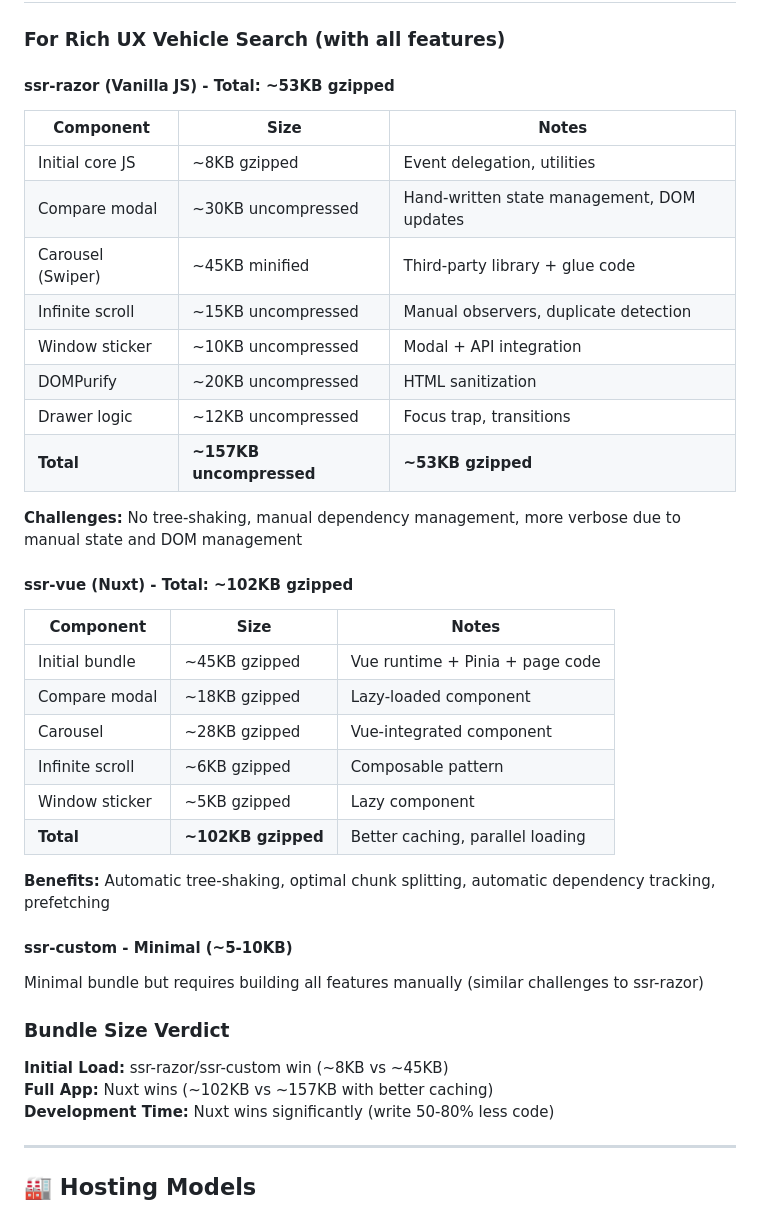
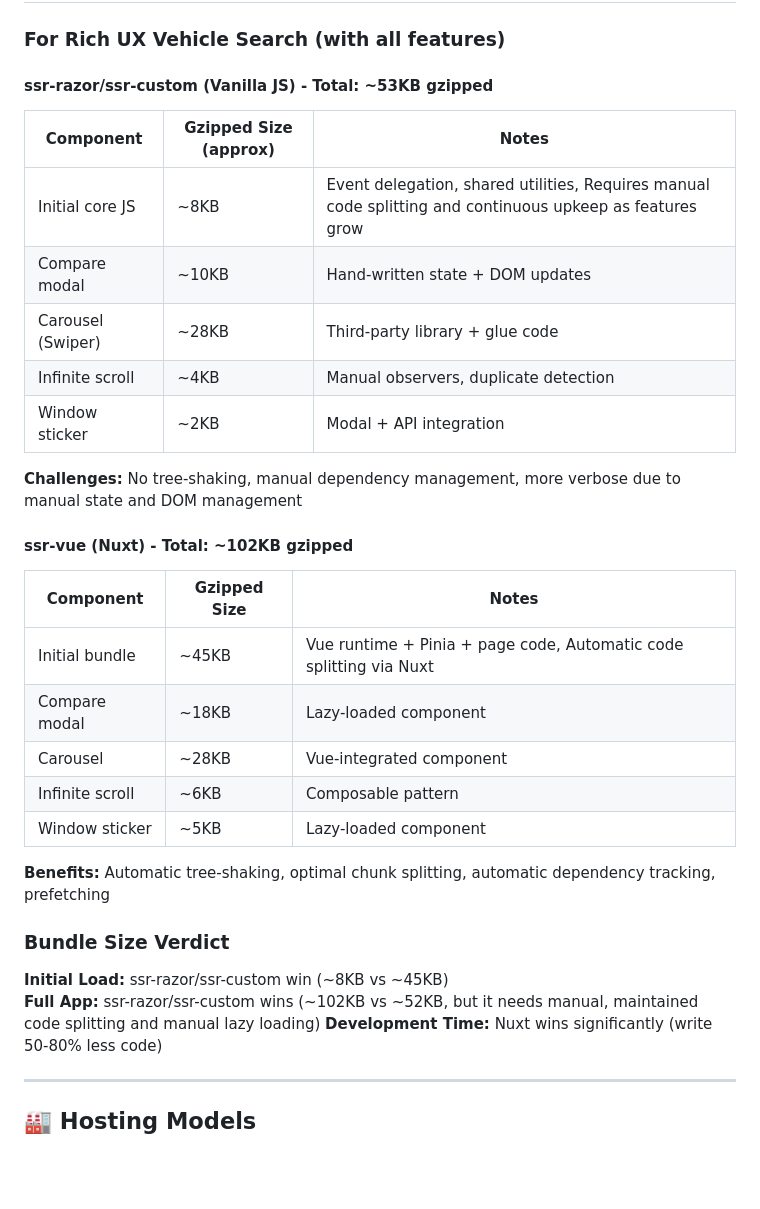
Before and after one commit to sheibeck/ssr-compare, a Markdown page: README.md, the part around the change. Drawn GitHub-style; blank space fills up the shorter version.

Commit message:
master: Update bundle size comparisons

```diff
--- a/README.md
+++ b/README.md
@@ -525,42 +525,34 @@ For projects requiring rich UX features like vehicle search:
 
 ### For Rich UX Vehicle Search (with all features)
 
-#### ssr-razor (Vanilla JS) - Total: ~53KB gzipped
+#### ssr-razor/ssr-custom (Vanilla JS) - Total: ~53KB gzipped
 
-| Component | Size | Notes |
-|-----------|------|-------|
-| Initial core JS | ~8KB gzipped | Event delegation, utilities |
-| Compare modal | ~30KB uncompressed | Hand-written state management, DOM updates |
-| Carousel (Swiper) | ~45KB minified | Third-party library + glue code |
-| Infinite scroll | ~15KB uncompressed | Manual observers, duplicate detection |
-| Window sticker | ~10KB uncompressed | Modal + API integration |
-| DOMPurify | ~20KB uncompressed | HTML sanitization |
-| Drawer logic | ~12KB uncompressed | Focus trap, transitions |
-| **Total** | **~157KB uncompressed** | **~53KB gzipped** |
+| Component | Gzipped Size (approx) | Notes |
+|-----------|------------------------|-------|
+| Initial core JS | ~8KB | Event delegation, shared utilities, Requires manual code splitting and continuous upkeep as features grow |
+| Compare modal | ~10KB | Hand-written state + DOM updates |
+| Carousel (Swiper) | ~28KB | Third-party library + glue code |
+| Infinite scroll | ~4KB | Manual observers, duplicate detection |
+| Window sticker | ~2KB | Modal + API integration |
 
 **Challenges:** No tree-shaking, manual dependency management, more verbose due to manual state and DOM management
 
 #### ssr-vue (Nuxt) - Total: ~102KB gzipped
 
-| Component | Size | Notes |
-|-----------|------|-------|
-| Initial bundle | ~45KB gzipped | Vue runtime + Pinia + page code |
-| Compare modal | ~18KB gzipped | Lazy-loaded component |
-| Carousel | ~28KB gzipped | Vue-integrated component |
-| Infinite scroll | ~6KB gzipped | Composable pattern |
-| Window sticker | ~5KB gzipped | Lazy component |
-| **Total** | **~102KB gzipped** | Better caching, parallel loading |
+| Component | Gzipped Size | Notes |
+|-----------|--------------|-------|
+| Initial bundle | ~45KB | Vue runtime + Pinia + page code, Automatic code splitting via Nuxt |
+| Compare modal | ~18KB | Lazy-loaded component |
+| Carousel | ~28KB | Vue-integrated component |
+| Infinite scroll | ~6KB | Composable pattern |
+| Window sticker | ~5KB | Lazy-loaded component |
 
 **Benefits:** Automatic tree-shaking, optimal chunk splitting, automatic dependency tracking, prefetching
-
-#### ssr-custom - Minimal (~5-10KB)
-
-Minimal bundle but requires building all features manually (similar challenges to ssr-razor)
 
 ### Bundle Size Verdict
 
 **Initial Load:** ssr-razor/ssr-custom win (~8KB vs ~45KB)
-**Full App:** Nuxt wins (~102KB vs ~157KB with better caching)
+**Full App:** ssr-razor/ssr-custom wins (~102KB vs ~52KB, but it needs manual, maintained code splitting and manual lazy loading)
 **Development Time:** Nuxt wins significantly (write 50-80% less code)
 
 ---
```
